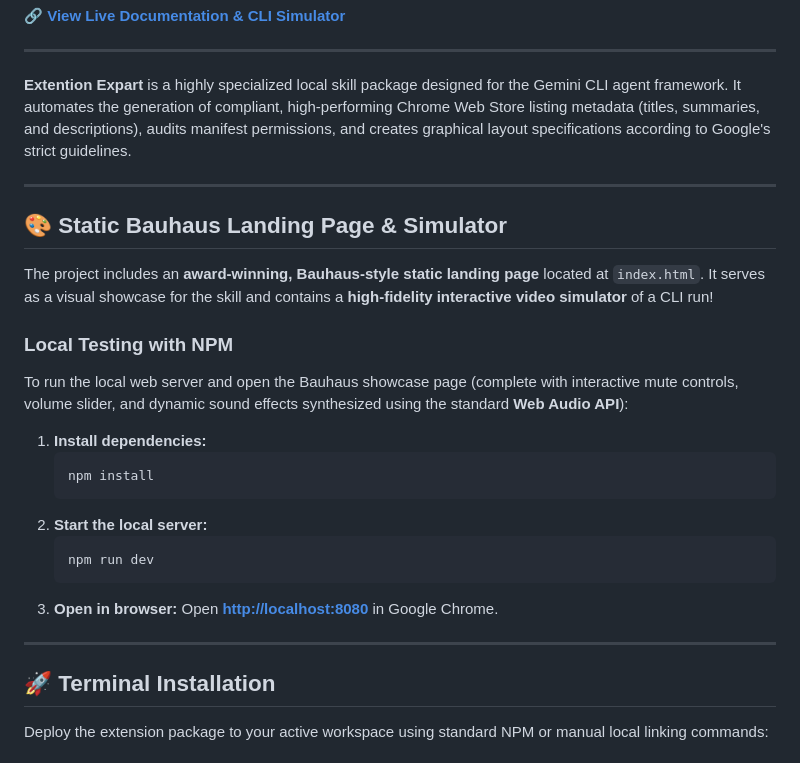
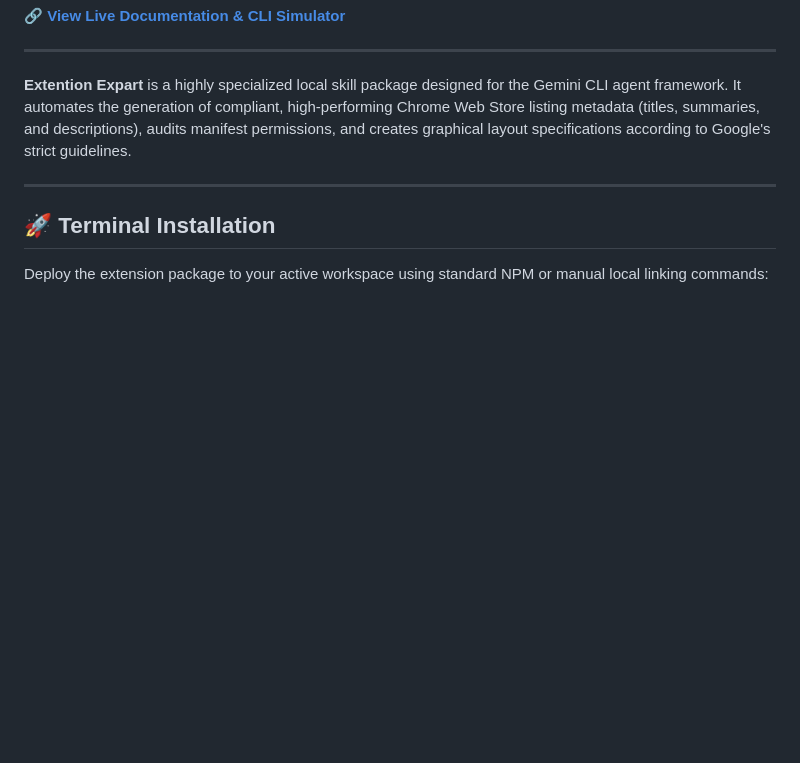
Before and after one commit to Sujoymoulick/Chrome-Extension-Listing-Expert, a Markdown page: README.md, the part around the change. Drawn GitHub-style; blank space fills up the shorter version.

Commit message:
Remove static landing page and testing instructions
Removed section about the static landing page and local testing instructions.

````diff
--- a/README.md
+++ b/README.md
@@ -19,27 +19,6 @@
 ---
 
 **Extention Expart** is a highly specialized local skill package designed for the Gemini CLI agent framework. It automates the generation of compliant, high-performing Chrome Web Store listing metadata (titles, summaries, and descriptions), audits manifest permissions, and creates graphical layout specifications according to Google's strict guidelines.
-
----
-
-## 🎨 Static Bauhaus Landing Page & Simulator
-
-The project includes an **award-winning, Bauhaus-style static landing page** located at `index.html`. It serves as a visual showcase for the skill and contains a **high-fidelity interactive video simulator** of a CLI run!
-
-### Local Testing with NPM
-
-To run the local web server and open the Bauhaus showcase page (complete with interactive mute controls, volume slider, and dynamic sound effects synthesized using the standard **Web Audio API**):
-
-1. **Install dependencies:**
-   ```bash
-   npm install
-   ```
-2. **Start the local server:**
-   ```bash
-   npm run dev
-   ```
-3. **Open in browser:**
-   Open **[http://localhost:8080](http://localhost:8080)** in Google Chrome.
 
 ---
 
````
